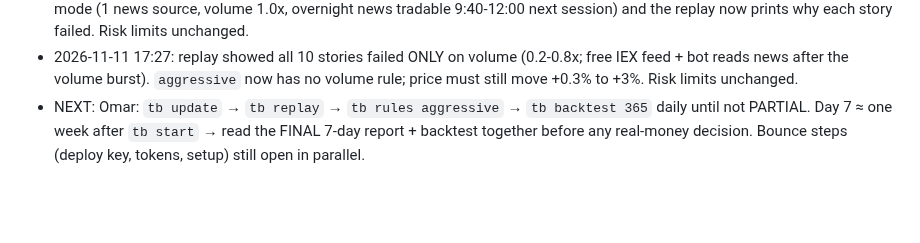
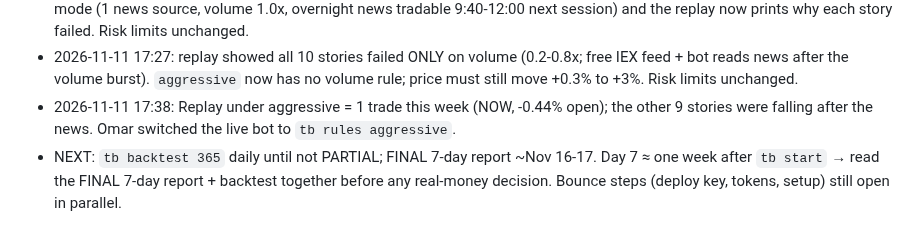
Before and after one commit to omarjaradat2006-sudo/agent-hq, a Markdown page: PROJECT_STATUS.md, the part around the change. GitHub-like rendering; blank space fills up the shorter version.

Commit message:
PROJECT_STATUS: live bot on aggressive entry rules
Co-Authored-By: Claude Opus 5.5 <noreply@anthropic.com>
Claude-Session: https://claude.ai/code/session_01KJV5gB4mjh5JaBcYoaDDQa

```diff
--- a/PROJECT_STATUS.md
+++ b/PROJECT_STATUS.md
@@ -86,4 +86,5 @@ Rules in force: no Claude in daily operations (Gemini only) · no keys in chat o
 - 2026-11-11: 0 trades in 2 days: 52 of 60 decisions stopped at "only 1 source" (mostly 24/7 Wall St. / Benzinga), 8 at volume < 1.5x. SEC was already fixed (74 stocks + 9 coins). Changes: entry-rule switch `tb rules strict|loose|any` (loose = 1 reputable outlet + volume 1.2x; any = 1 news outlet of any kind; X/Reddit alone never counts) — stop-loss -3%, 5%/trade, 5 positions, -3% day halt, -10% kill switch unchanged; `tb replay` replays this week's logged decisions under all 3 rule sets with real prices before switching; new sources: Yahoo Finance headlines for all halal stocks + Reddit direct (public JSON, no Agent Reach; X still needs Agent Reach); Trading tab first line "Up/Down $X since start · N trades · holding: ...". Default stays strict until Omar runs `tb rules`. 34/34 tests.
 - 2026-11-11 17:17: `tb replay` on the server: 10 stories this week, 0 trades under strict/loose/any (even with every story passing the source rule), so the blockers are price/volume confirmation and overnight news going stale. Added `aggressive` mode (1 news source, volume 1.0x, overnight news tradable 9:40-12:00 next session) and the replay now prints why each story failed. Risk limits unchanged.
 - 2026-11-11 17:27: replay showed all 10 stories failed ONLY on volume (0.2-0.8x; free IEX feed + bot reads news after the volume burst). `aggressive` now has no volume rule; price must still move +0.3% to +3%. Risk limits unchanged.
-- NEXT: Omar: `tb update` → `tb replay` → `tb rules aggressive` → `tb backtest 365` daily until not PARTIAL. Day 7 ≈ one week after `tb start` → read the FINAL 7-day report + backtest together before any real-money decision. Bounce steps (deploy key, tokens, setup) still open in parallel.
+- 2026-11-11 17:38: Replay under aggressive = 1 trade this week (NOW, -0.44% open); the other 9 stories were falling after the news. Omar switched the live bot to `tb rules aggressive`.
+- NEXT: `tb backtest 365` daily until not PARTIAL; FINAL 7-day report ~Nov 16-17. Day 7 ≈ one week after `tb start` → read the FINAL 7-day report + backtest together before any real-money decision. Bounce steps (deploy key, tokens, setup) still open in parallel.
```
